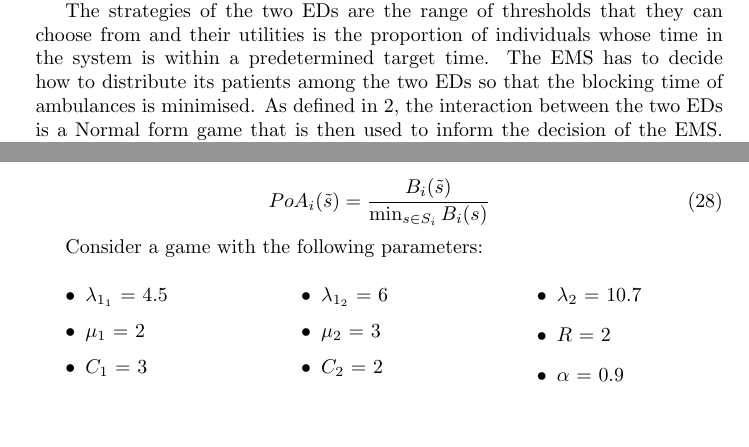
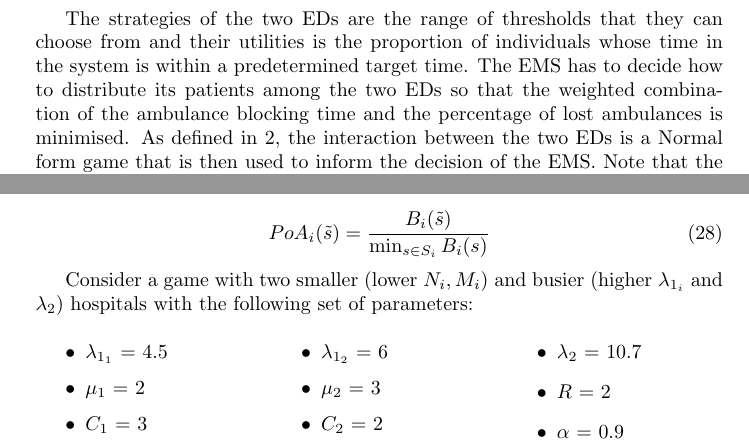
Before and after one commit to MichalisPanayides/ED-EMS-game-paper, a LaTeX document (main.tex, which reads sections/healthcare_application/main.tex): two parts of pages 17 and 18 of 36, joined at a grey line, cut so that both start at the same text, the shorter picture padded with empty space. Compiled offline with pdfLaTeX.

Commit message:
More changes form code review and fix minor typos

```diff
--- a/sections/healthcare_application/main.tex
+++ b/sections/healthcare_application/main.tex
@@ -34,10 +37,9 @@ High threshold indicates that the ED accepts patients even if it is relatively
-full, while low threshold means that the ED blocks ambulances more frequently.
-
 The strategies of the two EDs are the range of thresholds that they can choose
 from and their utilities is the proportion of individuals whose time in the
 system is within a predetermined target time.
 The EMS has to decide how to distribute its patients among the two EDs so that
-the blocking time of ambulances is minimised.
+the weighted combination of the ambulance blocking time and the percentage of
+lost ambulances is minimised.
 As defined in \ref{sec:model_overview}, the interaction between the two EDs
 is a Normal form game that is then used to inform the decision of the EMS.
 Note that the formulated game here assumes that prior to making a choice the
@@ -113,7 +115,9 @@ is given by:
     PoA_{i}(\tilde{s}) = \frac{B_i(\tilde{s})}{\min_{s \in S_i} B_i(s)}
 \end{equation}
 
-Consider a game with the following parameters:
+Consider a game with two smaller (lower \( N_i, M_i \)) and busier (higher
+\(\lambda_{1_i} \) and \(\lambda_2\)) hospitals with the following set of
+parameters:
 
 \begin{multicols}{3}
     \begin{itemize}
```
Also changed, not shown: imgs/asymmetric_rd_and_PoA/asymmetric_flooding.pdf, main.pdf, sections/healthcare_application/main.tex (25 more changed lines).
